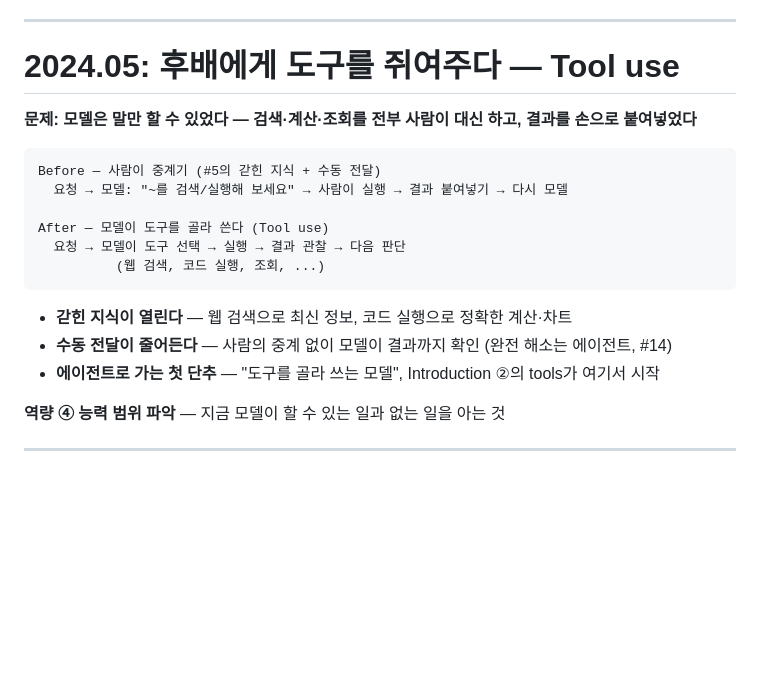
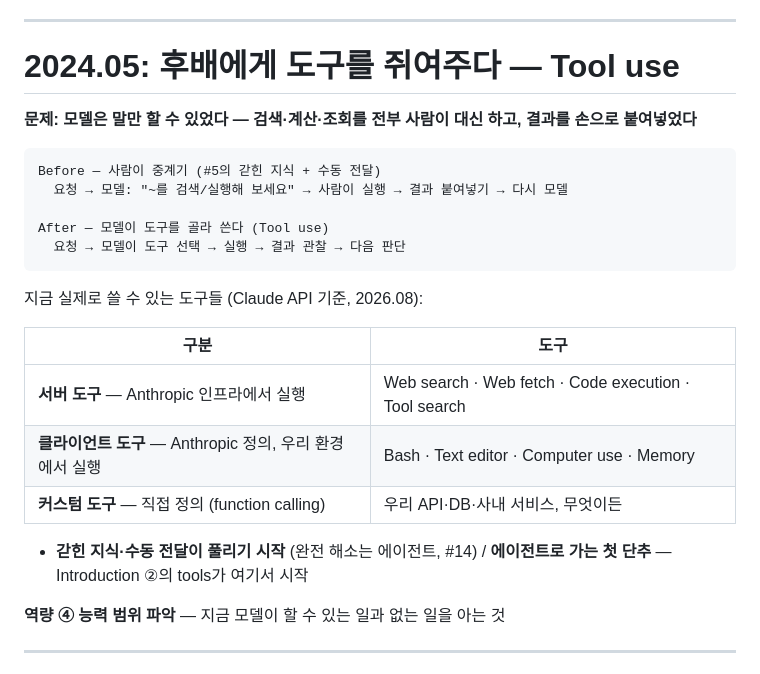
Before and after one commit to epii2zero/claude_guide, a Markdown page: slides/part1-draft.md, the part around the change. Drawn GitHub-style; blank space fills up the shorter version.

````diff
--- a/slides/part1-draft.md
+++ b/slides/part1-draft.md
@@ -151,6 +151,11 @@ em { display: block; text-align: center; font-size: 17px; margin: 2px 0 12px; }
 
 # 2024.05: 후배에게 도구를 쥐여주다 — Tool use
 
+<style scoped>
+table { font-size: 19px; }
+pre { margin: 6px 0; }
+</style>
+
 **문제: 모델은 말만 할 수 있었다 — 검색·계산·조회를 전부 사람이 대신 하고, 결과를 손으로 붙여넣었다**
 
 ```
@@ -159,12 +164,17 @@ Before — 사람이 중계기 (#5의 갇힌 지식 + 수동 전달)
 
 After — 모델이 도구를 골라 쓴다 (Tool use)
   요청 → 모델이 도구 선택 → 실행 → 결과 관찰 → 다음 판단
-          (웹 검색, 코드 실행, 조회, ...)
 ```
 
-- **갇힌 지식이 열린다** — 웹 검색으로 최신 정보, 코드 실행으로 정확한 계산·차트
-- **수동 전달이 줄어든다** — 사람의 중계 없이 모델이 결과까지 확인 (완전 해소는 에이전트, #14)
-- **에이전트로 가는 첫 단추** — "도구를 골라 쓰는 모델", Introduction ②의 tools가 여기서 시작
+지금 실제로 쓸 수 있는 도구들 (Claude API 기준, 2026.08):
+
+| 구분 | 도구 |
+|------|------|
+| **서버 도구** — Anthropic 인프라에서 실행 | Web search · Web fetch · Code execution · Tool search |
+| **클라이언트 도구** — Anthropic 정의, 우리 환경에서 실행 | Bash · Text editor · Computer use · Memory |
+| **커스텀 도구** — 직접 정의 (function calling) | 우리 API·DB·사내 서비스, 무엇이든 |
+
+- **갇힌 지식·수동 전달이 풀리기 시작** (완전 해소는 에이전트, #14) / **에이전트로 가는 첫 단추** — Introduction ②의 tools가 여기서 시작
 
 **역량 ④ 능력 범위 파악** — 지금 모델이 할 수 있는 일과 없는 일을 아는 것
 
@@ -175,6 +185,12 @@ After — 모델이 도구를 골라 쓴다 (Tool use)
   허용한 것이 Tool use (2024.05 GA).
 - 개발자용 정확한 한 줄(말로): 실행 주체는 앱/클라이언트 쪽 — 모델은 도구
   "요청"과 결과 "판단"을 맡는다. 그래서 무엇을 열어줄지는 우리가 정한다(#13·#15 복선).
+  (표의 "서버 도구"는 예외적으로 Anthropic 인프라가 실행까지 대행하는 종류)
+- 도구 표 출처: Claude API 공식 레퍼런스 (2026.08 기준) — 서버 도구 4종(web
+  search/web fetch/code execution/tool search), Anthropic 정의 클라이언트 도구
+  (bash/text editor/computer use/memory), 커스텀 도구(function calling).
+- claude.ai 채팅에서는 같은 능력이 웹 검색·분석 도구(코드 실행)·파일 생성·
+  커넥터(구글 드라이브 등)로 노출된다 — 청중이 매일 보는 버튼이 바로 이것.
 - [도식 자리] After 줄을 루프 도식으로 (요청→선택→실행→관찰이 도는 그림).
   이 도식이 #14에서 "스스로 도는 루프"로 확장된다 — 같은 시각 언어 유지.
 - 개발자 관점 한 줄: 도구 설명을 잘 쓰는 것 = API 문서를 잘 쓰는 것.
````
Also changed, not shown: slides/outline.md (+4 -2 lines), slides/part1-en-draft.md (+17 -4 lines).
